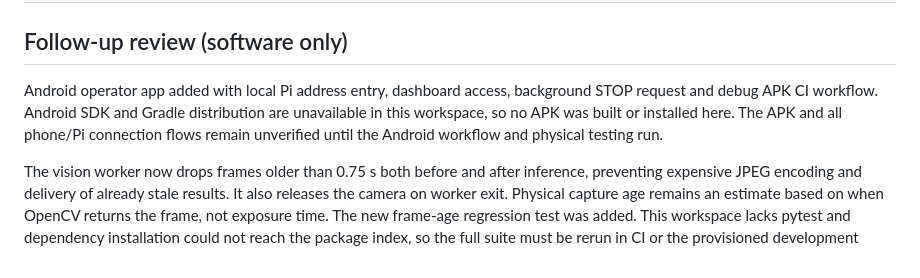
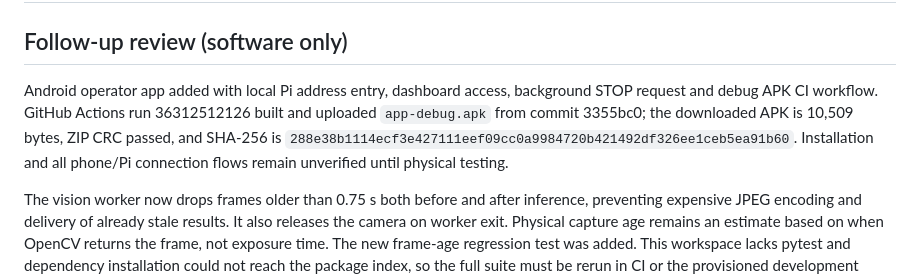
Before and after one commit to Denberg28/snap_go, a Markdown page: docs/VERIFICATION.md, the part around the change. GitHub-like rendering.

Commit message:
Record Android debug APK build verification

```diff
--- a/docs/VERIFICATION.md
+++ b/docs/VERIFICATION.md
@@ -2,7 +2,7 @@
 
 ## Follow-up review (software only)
 
-Android operator app added with local Pi address entry, dashboard access, background STOP request and debug APK CI workflow. Android SDK and Gradle distribution are unavailable in this workspace, so no APK was built or installed here. The APK and all phone/Pi connection flows remain unverified until the Android workflow and physical testing run.
+Android operator app added with local Pi address entry, dashboard access, background STOP request and debug APK CI workflow. GitHub Actions run 36312512126 built and uploaded `app-debug.apk` from commit 3355bc0; the downloaded APK is 10,509 bytes, ZIP CRC passed, and SHA-256 is `288e38b1114ecf3e427111eef09cc0a9984720b421492df326ee1ceb5ea91b60`. Installation and all phone/Pi connection flows remain unverified until physical testing.
 
 The vision worker now drops frames older than 0.75 s both before and after inference, preventing expensive JPEG encoding and delivery of already stale results. It also releases the camera on worker exit. Physical capture age remains an estimate based on when OpenCV returns the frame, not exposure time. The new frame-age regression test was added. This workspace lacks pytest and dependency installation could not reach the package index, so the full suite must be rerun in CI or the provisioned development environment before packaging. No hardware acceptance status changes.
 
```
